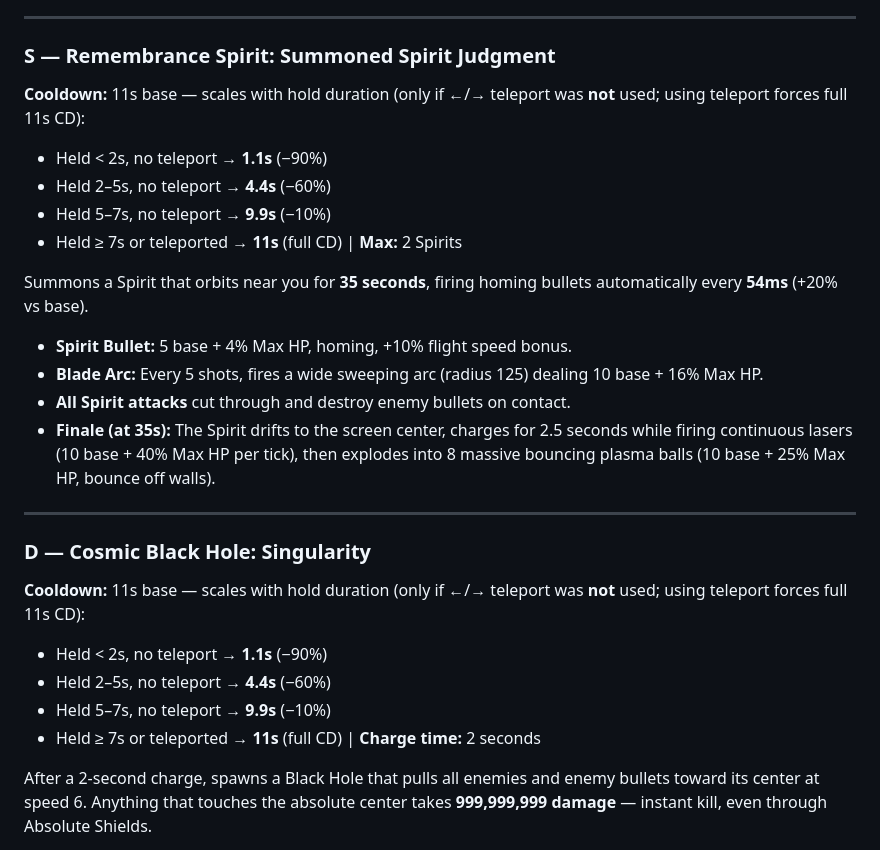
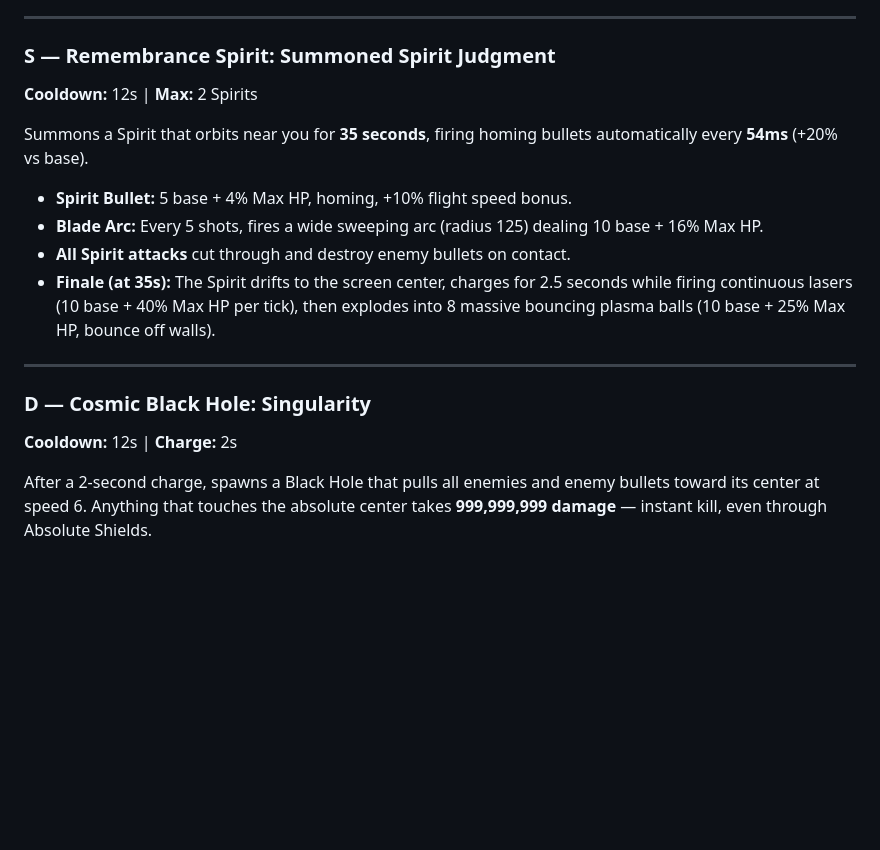
Before and after one commit to aansensei/space-shooter, a Markdown page: README.md, the part around the change. Drawn GitHub-style; blank space fills up the shorter version.

Commit message:
Revise cooldown and charge time descriptions in README
Updated cooldown and charge time details for abilities. Removed cooldown scaling details for clarity.

```diff
--- a/README.md
+++ b/README.md
@@ -207,12 +207,7 @@ Summons **20 homing energy orbs** (up to 80 total on screen). Each orb homes in
 
 ### S — Remembrance Spirit: Summoned Spirit Judgment
 
-**Cooldown:** 11s base — scales with hold duration (only if ←/→ teleport was **not** used; using teleport forces full 11s CD):
-
-- Held < 2s, no teleport → **1.1s** (−90%)
-- Held 2–5s, no teleport → **4.4s** (−60%)
-- Held 5–7s, no teleport → **9.9s** (−10%)
-- Held ≥ 7s or teleported → **11s** (full CD) | **Max:** 2 Spirits
+**Cooldown:** 12s | **Max:** 2 Spirits
 
 Summons a Spirit that orbits near you for **35 seconds**, firing homing bullets automatically every **54ms** (+20% vs base).
 
@@ -225,12 +220,7 @@ Summons a Spirit that orbits near you for **35 seconds**, firing homing bullets
 
 ### D — Cosmic Black Hole: Singularity
 
-**Cooldown:** 11s base — scales with hold duration (only if ←/→ teleport was **not** used; using teleport forces full 11s CD):
-
-- Held < 2s, no teleport → **1.1s** (−90%)
-- Held 2–5s, no teleport → **4.4s** (−60%)
-- Held 5–7s, no teleport → **9.9s** (−10%)
-- Held ≥ 7s or teleported → **11s** (full CD) | **Charge time:** 2 seconds
+**Cooldown:** 12s | **Charge:** 2s
 
 After a 2-second charge, spawns a Black Hole that pulls all enemies and enemy bullets toward its center at speed 6. Anything that touches the absolute center takes **999,999,999 damage** — instant kill, even through Absolute Shields.
 
```
